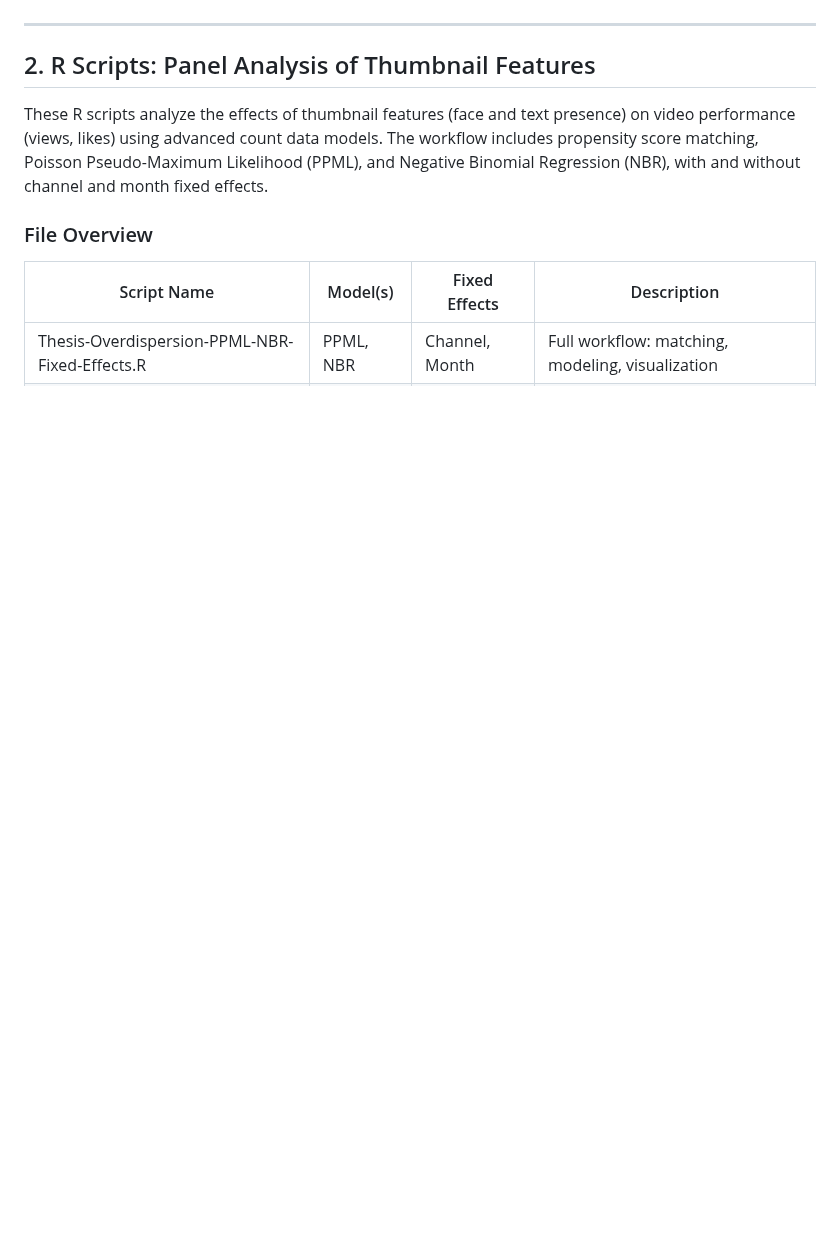
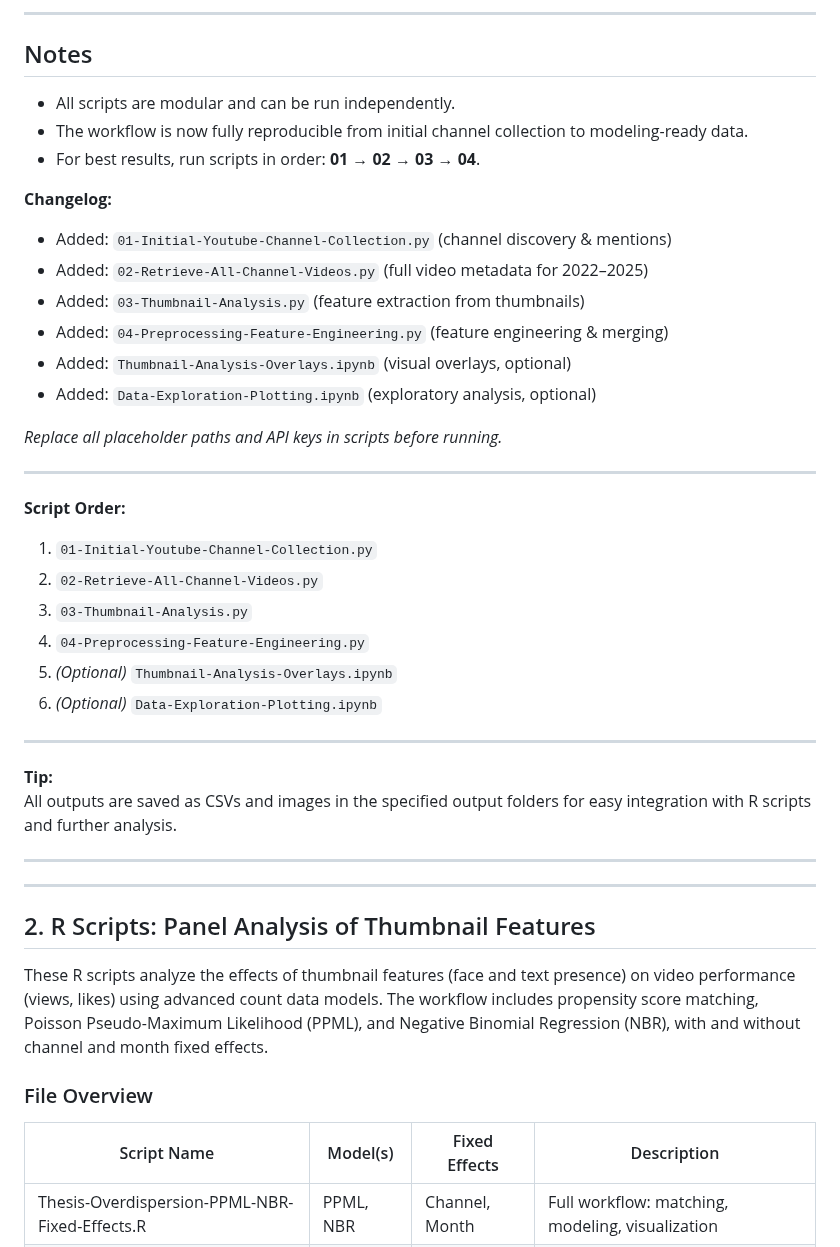
Before and after one commit to KitC3/YT_Thesis, a Markdown page: README.md, the part around one of its changes. GitHub-like rendering; blank space fills up the shorter version.

```diff
--- a/README.md
+++ b/README.md
@@ -60,3 +140,45 @@ Performs comprehensive visual and textual analysis on YouTube video thumbnails.
+---
+
+## Notes
+
+- All scripts are modular and can be run independently.
+- The workflow is now fully reproducible from initial channel collection to modeling-ready data.
+- For best results, run scripts in order: **01 → 02 → 03 → 04**.
+
+**Changelog:**
+- Added: `01-Initial-Youtube-Channel-Collection.py` (channel discovery & mentions)
+- Added: `02-Retrieve-All-Channel-Videos.py` (full video metadata for 2022–2025)
+- Added: `03-Thumbnail-Analysis.py` (feature extraction from thumbnails)
+- Added: `04-Preprocessing-Feature-Engineering.py` (feature engineering & merging)
+- Added: `Thumbnail-Analysis-Overlays.ipynb` (visual overlays, optional)
+- Added: `Data-Exploration-Plotting.ipynb` (exploratory analysis, optional)
+
+*Replace all placeholder paths and API keys in scripts before running.*
+
+---
+
+**Script Order:**
+
+1. `01-Initial-Youtube-Channel-Collection.py`
+2. `02-Retrieve-All-Channel-Videos.py`
+3. `03-Thumbnail-Analysis.py`
+4. `04-Preprocessing-Feature-Engineering.py`
+5. *(Optional)* `Thumbnail-Analysis-Overlays.ipynb`
+6. *(Optional)* `Data-Exploration-Plotting.ipynb`
+
+---
+
+**Tip:**
+All outputs are saved as CSVs and images in the specified output folders for easy integration with R scripts and further analysis.
+
+---
+
+[1]: # (01-Initial-Youtube-Channel-Collection.py)
+[2]: # (02-Retrieve-All-Channel-Videos.py)
+[3]: # (03-Thumbnail-Analysis.py)
+[4]: # (04-Preprocessing-Feature-Engineering.py)
+[5]: # (Data-Exploration-Plotting.ipynb)
+[6]: # (Thumbnail-Analysis-Overlays.ipynb)
 
 ---
 
```
Also changed, not shown: other parts of README.md (+108 -28 lines).
